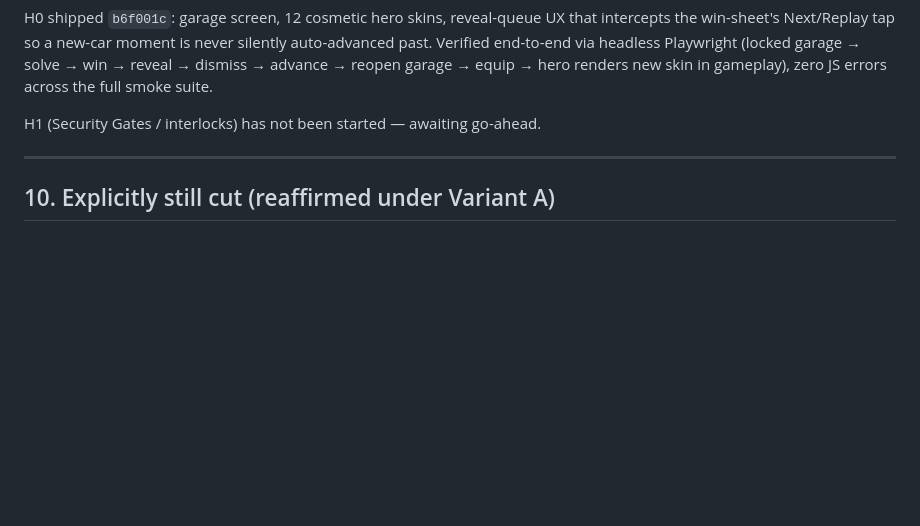
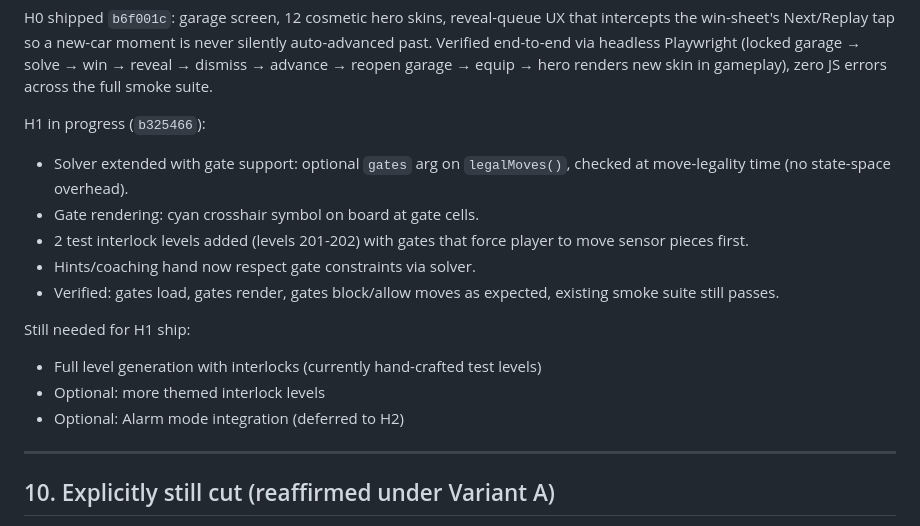
Before and after one commit to fabwinter/Midnight-Garage, a Markdown page: docs/HEIST-PLAN.md, the part around the change. Rendered like a GitHub page; blank space fills up the shorter version.

Commit message:
Update plan docs for H1 in-progress status

```diff
--- a/docs/HEIST-PLAN.md
+++ b/docs/HEIST-PLAN.md
@@ -211,7 +211,20 @@ Playwright (locked garage → solve → win → reveal → dismiss → advance
 reopen garage → equip → hero renders new skin in gameplay), zero JS errors
 across the full smoke suite.
 
-H1 (Security Gates / interlocks) has not been started — awaiting go-ahead.
+H1 in progress (`b325466`):
+- Solver extended with gate support: optional `gates` arg on `legalMoves()`,
+  checked at move-legality time (no state-space overhead).
+- Gate rendering: cyan crosshair symbol on board at gate cells.
+- 2 test interlock levels added (levels 201-202) with gates that force
+  player to move sensor pieces first.
+- Hints/coaching hand now respect gate constraints via solver.
+- Verified: gates load, gates render, gates block/allow moves as expected,
+  existing smoke suite still passes.
+
+Still needed for H1 ship:
+- Full level generation with interlocks (currently hand-crafted test levels)
+- Optional: more themed interlock levels
+- Optional: Alarm mode integration (deferred to H2)
 
 ---
 
```
Also changed, not shown: docs/PLAN-STATUS.md (+3 -2 lines).
